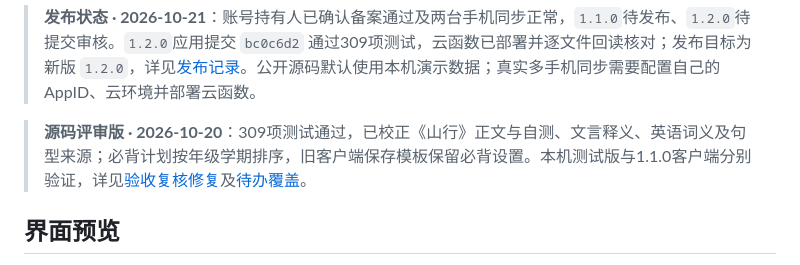
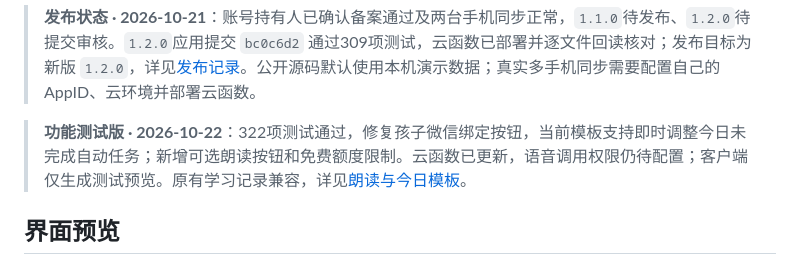
Before and after one commit to NginxL/family-learning-miniprogram, a Markdown page: README.md, the part around the change. Rendered like a GitHub page.

```diff
--- a/README.md
+++ b/README.md
@@ -13,7 +13,7 @@
 
 > **发布状态 · 2026-10-21**：账号持有人已确认备案通过及两台手机同步正常，`1.1.0`待发布、`1.2.0`待提交审核。`1.2.0`应用提交 `bc0c6d2` 通过309项测试，云函数已部署并逐文件回读核对；发布目标为新版 `1.2.0`，详见[发布记录](docs/RELEASE.md)。公开源码默认使用本机演示数据；真实多手机同步需要配置自己的 AppID、云环境并部署云函数。
 
-> **源码评审版 · 2026-10-20**：309项测试通过，已校正《山行》正文与自测、文言释义、英语词义及句型来源；必背计划按年级学期排序，旧客户端保存模板保留必背设置。本机测试版与1.1.0客户端分别验证，详见[验收复核修复](docs/待办验收复核修复.md)及[待办覆盖](docs/知识库待办验收.md)。
+> **功能测试版 · 2026-10-22**：322项测试通过，修复孩子微信绑定按钮，当前模板支持即时调整今日未完成自动任务；新增可选朗读按钮和免费额度限制。云函数已更新，语音调用权限仍待配置；客户端仅生成测试预览。原有学习记录兼容，详见[朗读与今日模板](docs/朗读与今日模板.md)。
 
 ## 界面预览
 
```
Also changed, not shown: docs/RELEASE.md (+1 -1 lines), docs/朗读与今日模板.md (+4 -2 lines).
